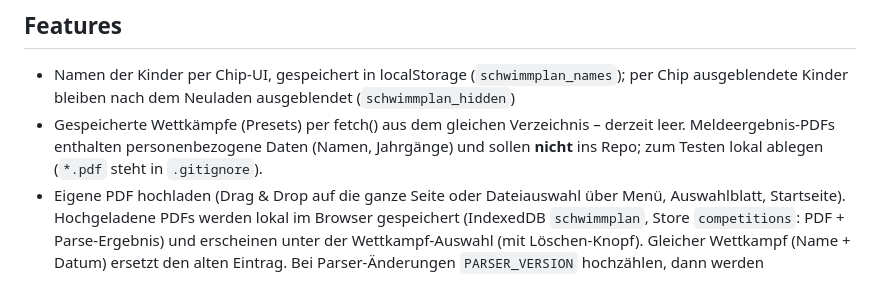
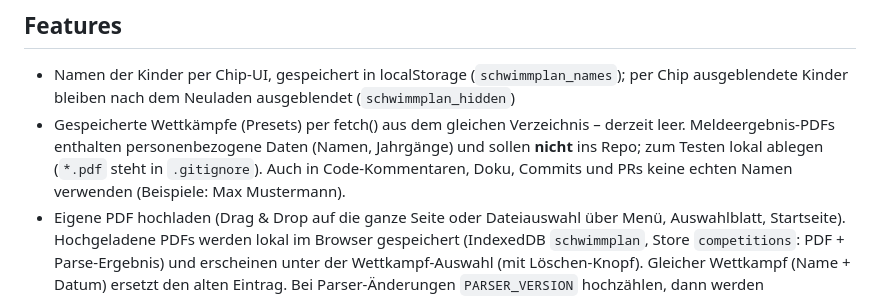
Before and after one commit to joergschiller/wettkampf, a Markdown page: CLAUDE.md, the part around the change. GitHub-like rendering.

Commit message:
Echte Namen in Beispielzeilen durch Musternamen ersetzen
Co-Authored-By: Claude Opus 5.5 <noreply@anthropic.com>
Claude-Session: https://claude.ai/code/session_012hxvWXP2SNuh1wnZm7eYSo

```diff
--- a/CLAUDE.md
+++ b/CLAUDE.md
@@ -44,6 +44,7 @@ Startseite mit „PDF auswählen“. UI wird komplett über `render()` aus dem Z
 - Gespeicherte Wettkämpfe (Presets) per fetch() aus dem gleichen Verzeichnis – derzeit leer.
   Meldeergebnis-PDFs enthalten personenbezogene Daten (Namen, Jahrgänge) und sollen **nicht** ins
   Repo; zum Testen lokal ablegen (`*.pdf` steht in `.gitignore`).
+  Auch in Code-Kommentaren, Doku, Commits und PRs keine echten Namen verwenden (Beispiele: Max Mustermann).
 - Eigene PDF hochladen (Drag & Drop auf die ganze Seite oder Dateiauswahl über Menü, Auswahlblatt, Startseite).
   Hochgeladene PDFs werden lokal im Browser
   gespeichert (IndexedDB `schwimmplan`, Store `competitions`: PDF + Parse-Ergebnis) und erscheinen unter
```
